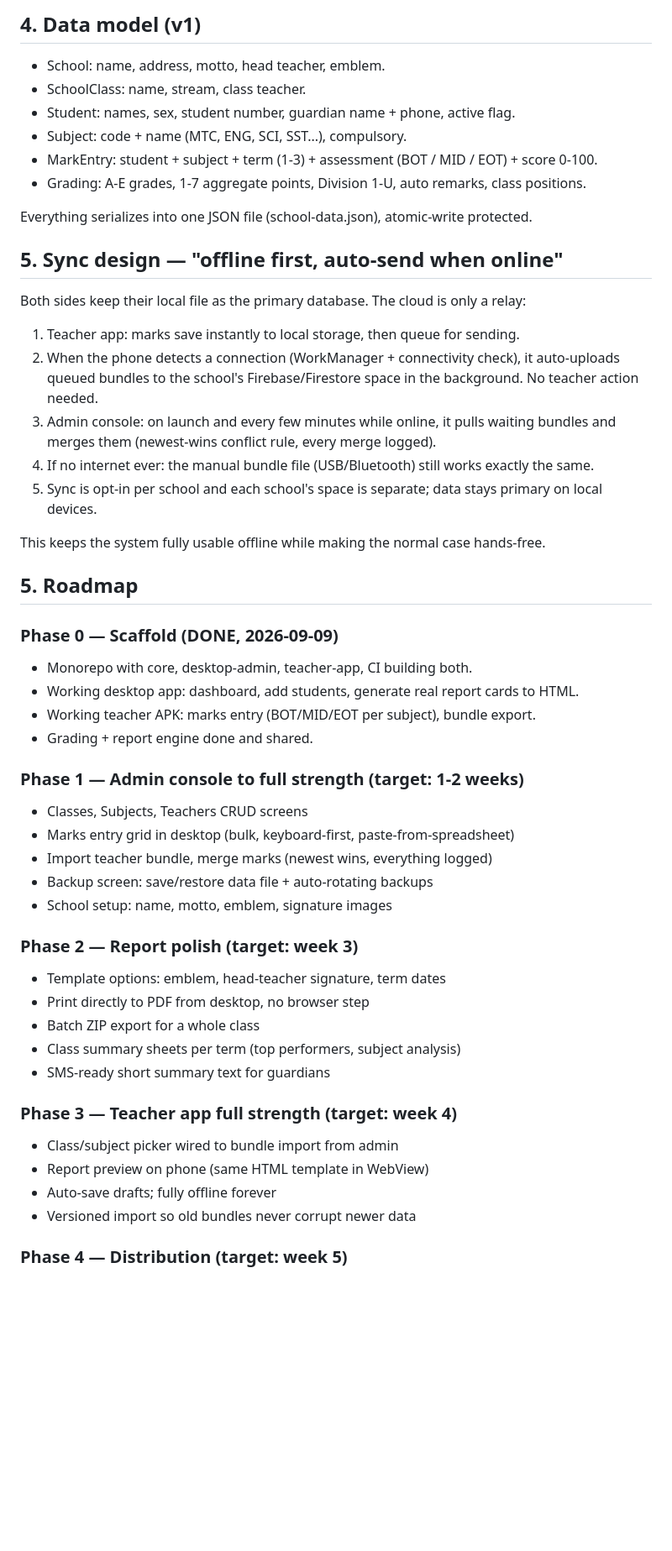
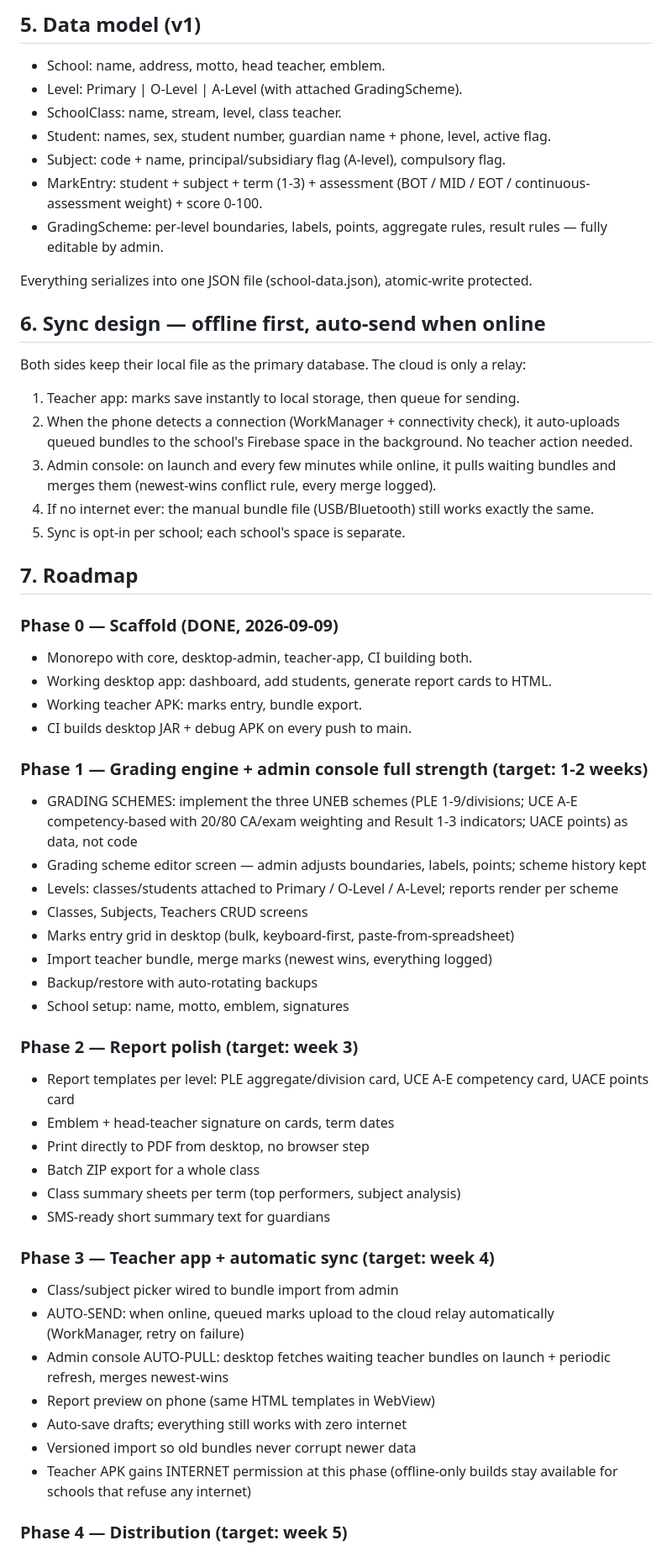
Before and after one commit to asiimwe3/school-report-maker, a Markdown page: PLAN.md, the part around one of its changes. Shown at 84% size. GitHub-like rendering; blank space fills up the shorter version.

Commit message:
plan: scope to primary + O-level (UNEB 2025 competency-based UCE) + A-level (UACE) grading, all admin-adjustable via editable GradingScheme

```diff
--- a/PLAN.md
+++ b/PLAN.md
@@ -39,54 +58,60 @@ teacher-app/     Android app, no INTERNET permission: Home, Marks entry per subj
 
-## 4. Data model (v1)
+## 5. Data model (v1)
 
 - School: name, address, motto, head teacher, emblem.
-- SchoolClass: name, stream, class teacher.
-- Student: names, sex, student number, guardian name + phone, active flag.
-- Subject: code + name (MTC, ENG, SCI, SST...), compulsory.
-- MarkEntry: student + subject + term (1-3) + assessment (BOT / MID / EOT) + score 0-100.
-- Grading: A-E grades, 1-7 aggregate points, Division 1-U, auto remarks, class positions.
+- Level: Primary | O-Level | A-Level (with attached GradingScheme).
+- SchoolClass: name, stream, level, class teacher.
+- Student: names, sex, student number, guardian name + phone, level, active flag.
+- Subject: code + name, principal/subsidiary flag (A-level), compulsory flag.
+- MarkEntry: student + subject + term (1-3) + assessment (BOT / MID / EOT / continuous-assessment weight) + score 0-100.
+- GradingScheme: per-level boundaries, labels, points, aggregate rules, result rules — fully editable by admin.
 
 Everything serializes into one JSON file (school-data.json), atomic-write protected.
 
-## 5. Sync design — "offline first, auto-send when online"
+## 6. Sync design — offline first, auto-send when online
 
 Both sides keep their local file as the primary database. The cloud is only a relay:
 
 1. Teacher app: marks save instantly to local storage, then queue for sending.
-2. When the phone detects a connection (WorkManager + connectivity check), it auto-uploads queued bundles to the school's Firebase/Firestore space in the background. No teacher action needed.
+2. When the phone detects a connection (WorkManager + connectivity check), it auto-uploads queued bundles to the school's Firebase space in the background. No teacher action needed.
 3. Admin console: on launch and every few minutes while online, it pulls waiting bundles and merges them (newest-wins conflict rule, every merge logged).
 4. If no internet ever: the manual bundle file (USB/Bluetooth) still works exactly the same.
-5. Sync is opt-in per school and each school's space is separate; data stays primary on local devices.
+5. Sync is opt-in per school; each school's space is separate.
 
-This keeps the system fully usable offline while making the normal case hands-free.
-
-## 5. Roadmap
+## 7. Roadmap
 
 ### Phase 0 — Scaffold (DONE, 2026-09-09)
 - Monorepo with core, desktop-admin, teacher-app, CI building both.
-- Working desktop app: dashboard, add students, generate real report cards to HTML.
-- Working teacher APK: marks entry (BOT/MID/EOT per subject), bundle export.
-- Grading + report engine done and shared.
+- Working desktop app: dashboard, add students, generate report cards to HTML.
+- Working teacher APK: marks entry, bundle export.
+- CI builds desktop JAR + debug APK on every push to main.
 
-### Phase 1 — Admin console to full strength (target: 1-2 weeks)
+### Phase 1 — Grading engine + admin console full strength (target: 1-2 weeks)
+- GRADING SCHEMES: implement the three UNEB schemes (PLE 1-9/divisions; UCE A-E competency-based with 20/80 CA/exam weighting and Result 1-3 indicators; UACE points) as data, not code
+- Grading scheme editor screen — admin adjusts boundaries, labels, points; scheme history kept
+- Levels: classes/students attached to Primary / O-Level / A-Level; reports render per scheme
 - Classes, Subjects, Teachers CRUD screens
 - Marks entry grid in desktop (bulk, keyboard-first, paste-from-spreadsheet)
 - Import teacher bundle, merge marks (newest wins, everything logged)
-- Backup screen: save/restore data file + auto-rotating backups
-- School setup: name, motto, emblem, signature images
+- Backup/restore with auto-rotating backups
+- School setup: name, motto, emblem, signatures
 
 ### Phase 2 — Report polish (target: week 3)
-- Template options: emblem, head-teacher signature, term dates
+- Report templates per level: PLE aggregate/division card, UCE A-E competency card, UACE points card
+- Emblem + head-teacher signature on cards, term dates
 - Print directly to PDF from desktop, no browser step
 - Batch ZIP export for a whole class
 - Class summary sheets per term (top performers, subject analysis)
 - SMS-ready short summary text for guardians
 
-### Phase 3 — Teacher app full strength (target: week 4)
+### Phase 3 — Teacher app + automatic sync (target: week 4)
 - Class/subject picker wired to bundle import from admin
-- Report preview on phone (same HTML template in WebView)
-- Auto-save drafts; fully offline forever
+- AUTO-SEND: when online, queued marks upload to the cloud relay automatically (WorkManager, retry on failure)
+- Admin console AUTO-PULL: desktop fetches waiting teacher bundles on launch + periodic refresh, merges newest-wins
+- Report preview on phone (same HTML templates in WebView)
+- Auto-save drafts; everything still works with zero internet
 - Versioned import so old bundles never corrupt newer data
+- Teacher APK gains INTERNET permission at this phase (offline-only builds stay available for schools that refuse any internet)
 
 ### Phase 4 — Distribution (target: week 5)
 - Desktop installers: msi/exe (Windows), deb (Linux) via Compose packaging
```
Also changed, not shown: other parts of PLAN.md (+41 -22 lines).
